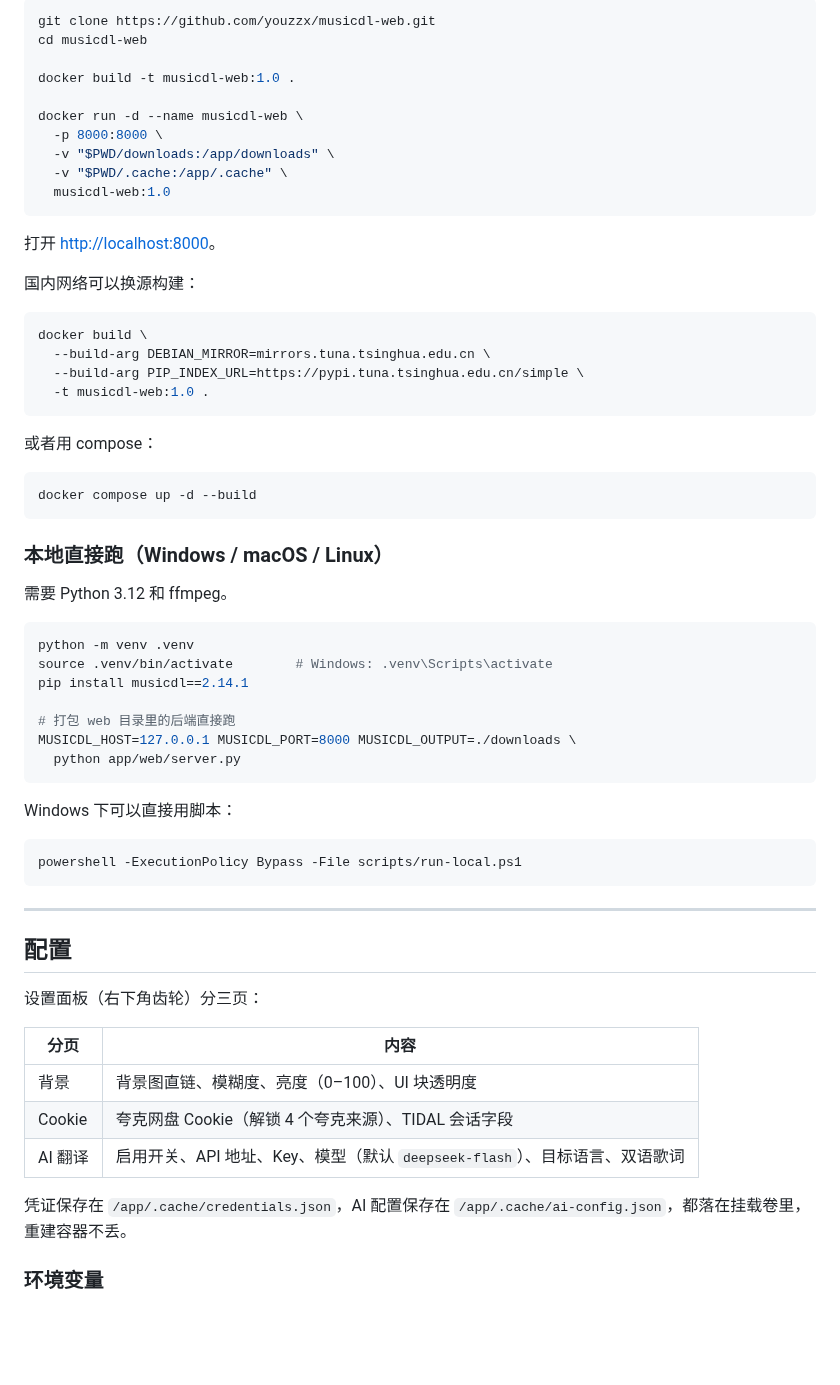
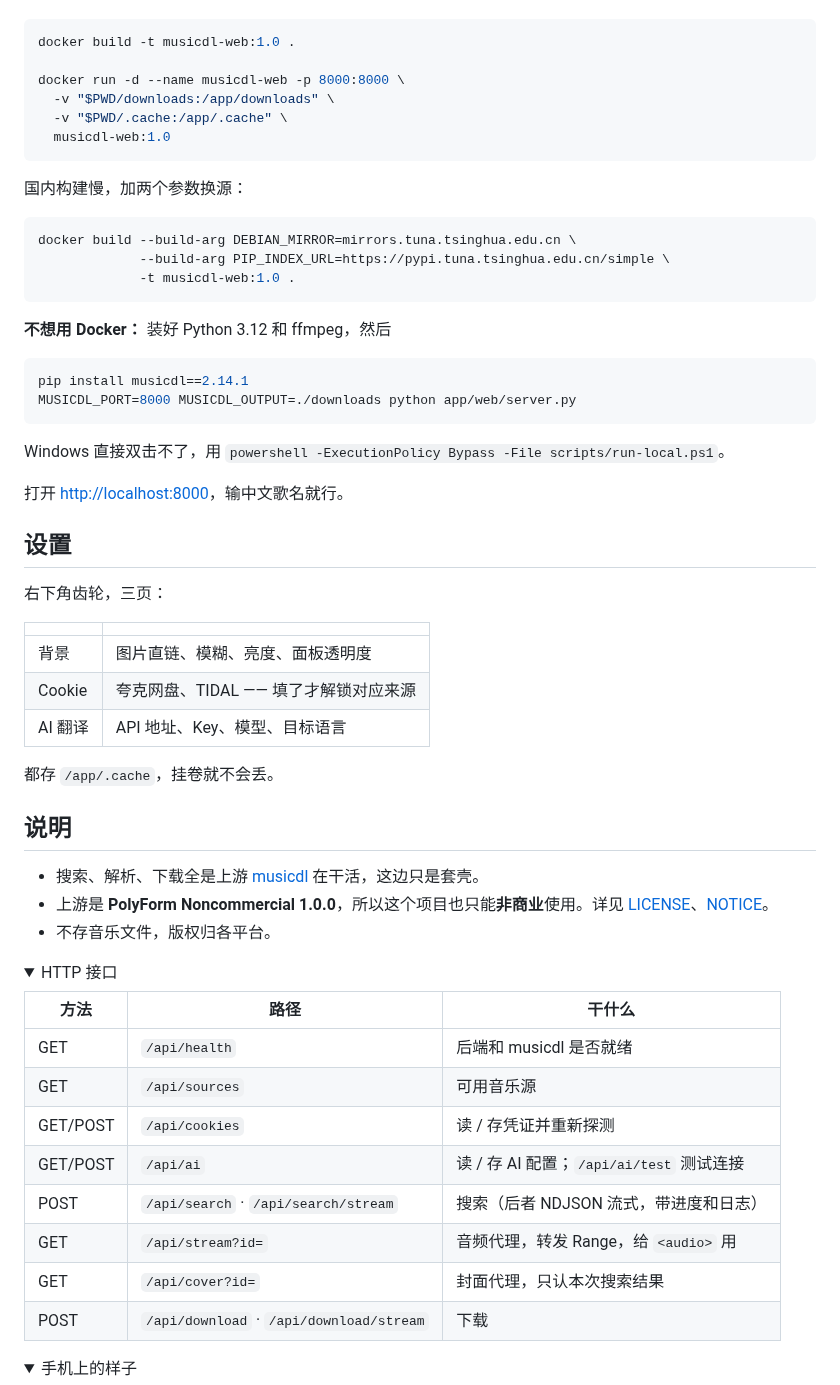
Before and after one commit to youzzx/musicdl-web, a Markdown page: README.md, the part around one of its changes. Rendered like a GitHub page; folded sections open; blank space fills up the shorter version.

````diff
--- a/README.md
+++ b/README.md
@@ -33,67 +22,66 @@
 
 ```bash
-git clone https://github.com/youzzx/musicdl-web.git
-cd musicdl-web
-
 docker build -t musicdl-web:1.0 .
 
-docker run -d --name musicdl-web \
-  -p 8000:8000 \
+docker run -d --name musicdl-web -p 8000:8000 \
   -v "$PWD/downloads:/app/downloads" \
   -v "$PWD/.cache:/app/.cache" \
   musicdl-web:1.0
 ```
 
-打开 <http://localhost:8000>。
-
-国内网络可以换源构建：
+国内构建慢，加两个参数换源：
 
 ```bash
-docker build \
-  --build-arg DEBIAN_MIRROR=mirrors.tuna.tsinghua.edu.cn \
-  --build-arg PIP_INDEX_URL=https://pypi.tuna.tsinghua.edu.cn/simple \
-  -t musicdl-web:1.0 .
+docker build --build-arg DEBIAN_MIRROR=mirrors.tuna.tsinghua.edu.cn \
+             --build-arg PIP_INDEX_URL=https://pypi.tuna.tsinghua.edu.cn/simple \
+             -t musicdl-web:1.0 .
 ```
 
-或者用 compose：
+**不想用 Docker：** 装好 Python 3.12 和 ffmpeg，然后
 
 ```bash
-docker compose up -d --build
+pip install musicdl==2.14.1
+MUSICDL_PORT=8000 MUSICDL_OUTPUT=./downloads python app/web/server.py
 ```
 
-### 本地直接跑（Windows / macOS / Linux）
+Windows 直接双击不了，用 `powershell -ExecutionPolicy Bypass -File scripts/run-local.ps1`。
 
-需要 Python 3.12 和 ffmpeg。
+打开 <http://localhost:8000>，输中文歌名就行。
 
-```bash
-python -m venv .venv
-source .venv/bin/activate        # Windows: .venv\Scripts\activate
-pip install musicdl==2.14.1
+## 设置
 
-# 打包 web 目录里的后端直接跑
-MUSICDL_HOST=127.0.0.1 MUSICDL_PORT=8000 MUSICDL_OUTPUT=./downloads \
-  python app/web/server.py
-```
+右下角齿轮，三页：
 
-Windows 下可以直接用脚本：
+| | |
+|---|---|
+| 背景 | 图片直链、模糊、亮度、面板透明度 |
+| Cookie | 夸克网盘、TIDAL —— 填了才解锁对应来源 |
+| AI 翻译 | API 地址、Key、模型、目标语言 |
 
-```powershell
-powershell -ExecutionPolicy Bypass -File scripts/run-local.ps1
-```
+都存 `/app/.cache`，挂卷就不会丢。
 
----
+## 说明
 
-## 配置
+- 搜索、解析、下载全是上游 [musicdl](https://github.com/CharlesPikachu/musicdl) 在干活，这边只是套壳。
+- 上游是 **PolyForm Noncommercial 1.0.0**，所以这个项目也只能**非商业**使用。详见 [LICENSE](LICENSE)、[NOTICE](NOTICE)。
+- 不存音乐文件，版权归各平台。
 
-设置面板（右下角齿轮）分三页：
+<details>
+<summary>HTTP 接口</summary>
 
-| 分页 | 内容 |
-|---|---|
-| 背景 | 背景图直链、模糊度、亮度（0–100）、UI 块透明度 |
-| Cookie | 夸克网盘 Cookie（解锁 4 个夸克来源）、TIDAL 会话字段 |
-| AI 翻译 | 启用开关、API 地址、Key、模型（默认 `deepseek-flash`）、目标语言、双语歌词 |
+| 方法 | 路径 | 干什么 |
+|---|---|---|
+| GET | `/api/health` | 后端和 musicdl 是否就绪 |
+| GET | `/api/sources` | 可用音乐源 |
+| GET/POST | `/api/cookies` | 读 / 存凭证并重新探测 |
+| GET/POST | `/api/ai` | 读 / 存 AI 配置；`/api/ai/test` 测试连接 |
+| POST | `/api/search` · `/api/search/stream` | 搜索（后者 NDJSON 流式，带进度和日志） |
+| GET | `/api/stream?id=` | 音频代理，转发 Range，给 `<audio>` 用 |
+| GET | `/api/cover?id=` | 封面代理，只认本次搜索结果 |
+| POST | `/api/download` · `/api/download/stream` | 下载 |
 
-凭证保存在 `/app/.cache/credentials.json`，AI 配置保存在 `/app/.cache/ai-config.json`，都落在挂载卷里，重建容器不丢。
+</details>
 
-### 环境变量
+<details>
+<summary>手机上的样子</summary>
 
````
Also changed, not shown: other parts of README.md (+15 -95 lines), docs/avatar.png (deleted), docs/desktop.png (added), docs/mobile.png (added), docs/screenshot-settings-ai.png (deleted), docs/screenshot-settings-background.png (deleted), docs/screenshot-settings-cookie.png (deleted).
